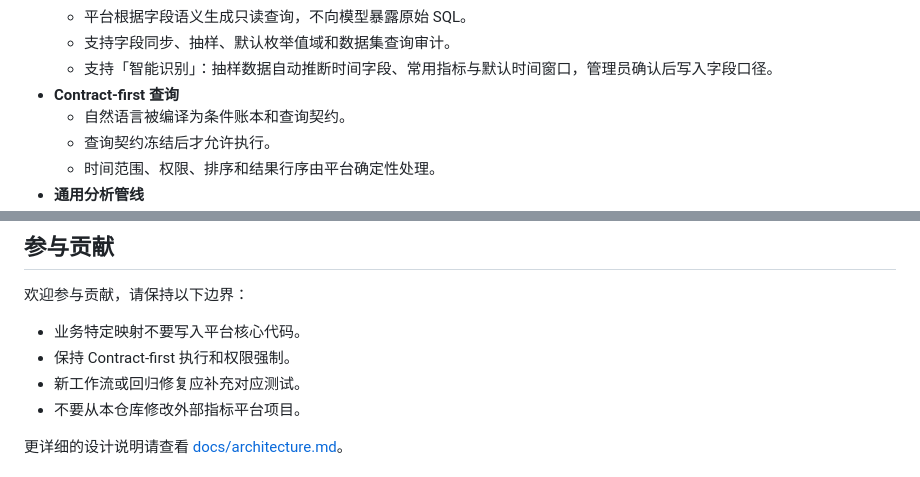
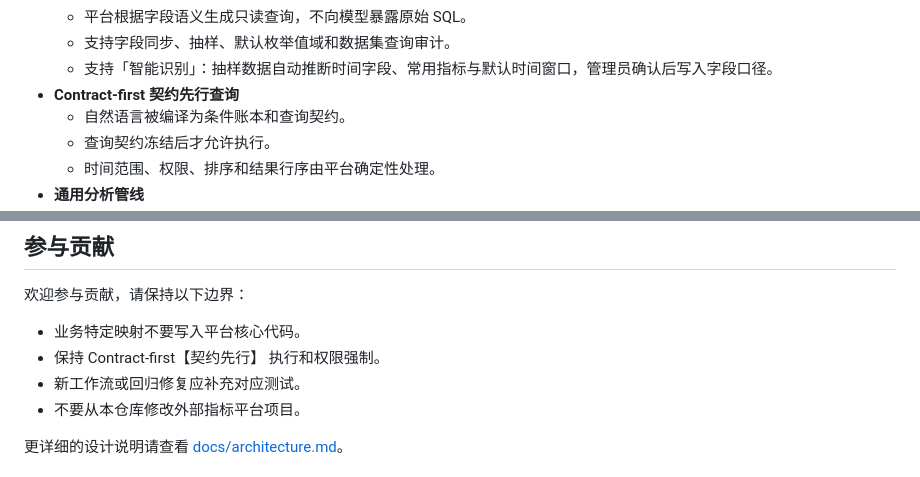
Before and after one commit to xiaour/yolo-data, a Markdown page: README.md, 2 parts joined by grey strips. GitHub-like rendering.

```diff
--- a/README.md
+++ b/README.md
@@ -27,7 +33,7 @@
   - 平台根据字段语义生成只读查询，不向模型暴露原始 SQL。
   - 支持字段同步、抽样、默认枚举值域和数据集查询审计。
   - 支持「智能识别」：抽样数据自动推断时间字段、常用指标与默认时间窗口，管理员确认后写入字段口径。
-- **Contract-first 查询**
+- **Contract-first 契约先行查询**
   - 自然语言被编译为条件账本和查询契约。
   - 查询契约冻结后才允许执行。
   - 时间范围、权限、排序和结果行序由平台确定性处理。
@@ -372,7 +294,7 @@ npm test
 欢迎参与贡献，请保持以下边界：
 
 - 业务特定映射不要写入平台核心代码。
-- 保持 Contract-first 执行和权限强制。
+- 保持 Contract-first【契约先行】 执行和权限强制。
 - 新工作流或回归修复应补充对应测试。
 - 不要从本仓库修改外部指标平台项目。
 
```
Also changed, not shown: other parts of README.md (+15 -93 lines).
